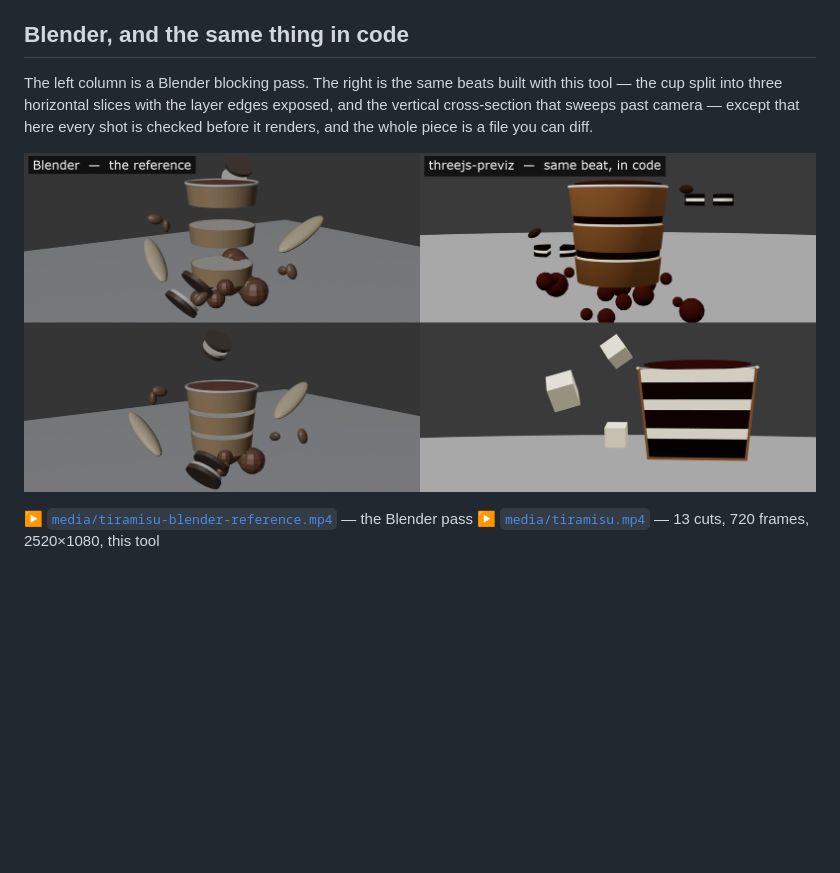
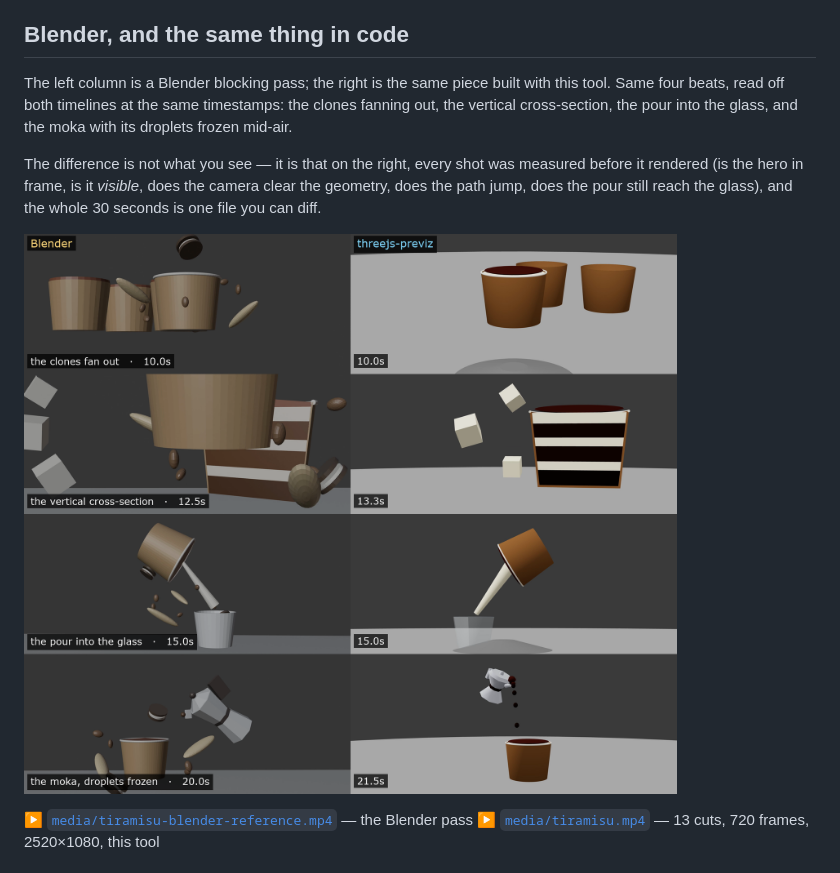
Before and after one commit to DevMartinese/threejs-previz, a Markdown page: README.md, the part around the change. Drawn GitHub-style; pictures changed too: media/tiramisu-blender-vs-previz.png; blank space fills up the shorter version.

Commit message:
Fix the comparison: match the beats, not just the layout
The side-by-side paired frames that were not the same moment — a Blender shot
of the whole cup sat next to our vertical cross-section, which compares
nothing. Reading contact sheets of both timelines showed they hit the same
beats at nearly the same timestamps, so the comparison is now four genuinely
matched pairs, each labelled with the beat and the time it was read at: the
clones fanning out (10.0s both), the vertical cross-section, the pour into
the glass (15.0s both) and the moka with its droplets frozen. Two of ours are
read a second later than Blender's, where the sweep or the framing puts the
beat at its clearest — and both timestamps are printed rather than implied.

Co-Authored-By: Claude Fable 5 <noreply@anthropic.com>
Claude-Session: https://claude.ai/code/session_01YYmGwmnbH6c5uQVomAvPws

```diff
--- a/README.md
+++ b/README.md
@@ -10,13 +10,17 @@ timing and framing — exactly the things a model cannot invent consistently.
 
 ## Blender, and the same thing in code
 
-The left column is a Blender blocking pass. The right is the same beats built
-with this tool — the cup split into three horizontal slices with the layer
-edges exposed, and the vertical cross-section that sweeps past camera — except
-that here every shot is checked before it renders, and the whole piece is a
-file you can diff.
+The left column is a Blender blocking pass; the right is the same piece built
+with this tool. Same four beats, read off both timelines at the same
+timestamps: the clones fanning out, the vertical cross-section, the pour into
+the glass, and the moka with its droplets frozen mid-air.
 
-![Blender reference beside the same beats built with threejs-previz](media/tiramisu-blender-vs-previz.png)
+The difference is not what you see — it is that on the right, every shot was
+measured before it rendered (is the hero in frame, is it *visible*, does the
+camera clear the geometry, does the path jump, does the pour still reach the
+glass), and the whole 30 seconds is one file you can diff.
+
+![The same four beats: a Blender blocking pass on the left, threejs-previz on the right](media/tiramisu-blender-vs-previz.png)
 
 ▶ [`media/tiramisu-blender-reference.mp4`](media/tiramisu-blender-reference.mp4) — the Blender pass
 ▶ [`media/tiramisu.mp4`](media/tiramisu.mp4) — 13 cuts, 720 frames, 2520×1080, this tool
```
